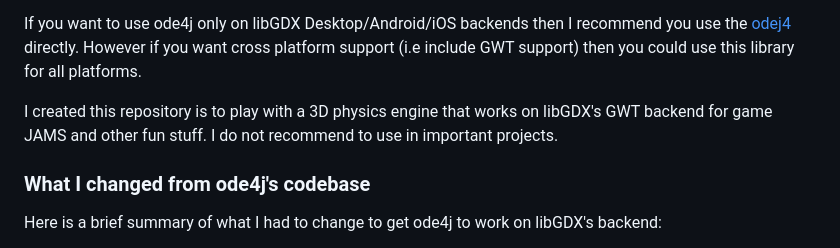
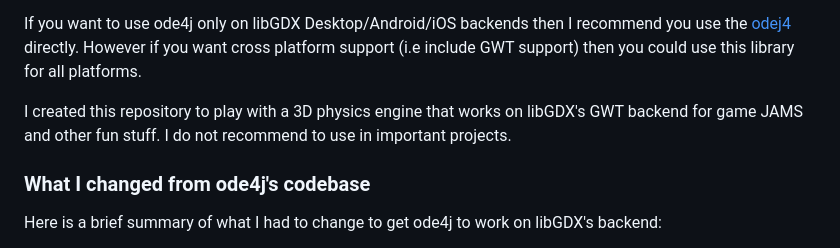
Before and after one commit to antzGames/gdx-ode4j-examples, a Markdown page: README.md, the part around the change. GitHub-like rendering.

```diff
--- a/README.md
+++ b/README.md
@@ -4,7 +4,7 @@ This repository hosts an experimental version of Open Dynamics Engine for Java (
 
 If you want to use ode4j only on libGDX Desktop/Android/iOS backends then I recommend you use the [odej4](https://github.com/tzaeschke/ode4j) directly.  However if you want cross platform support (i.e include GWT support) then you could use this library for all platforms.
 
-I created this repository is to play with a 3D physics engine that works on libGDX's GWT backend for game JAMS and other fun stuff.  I do not recommend to use in important projects.
+I created this repository to play with a 3D physics engine that works on libGDX's GWT backend for game JAMS and other fun stuff.  I do not recommend to use in important projects.
 
 ### What I changed from ode4j's codebase
 
```
